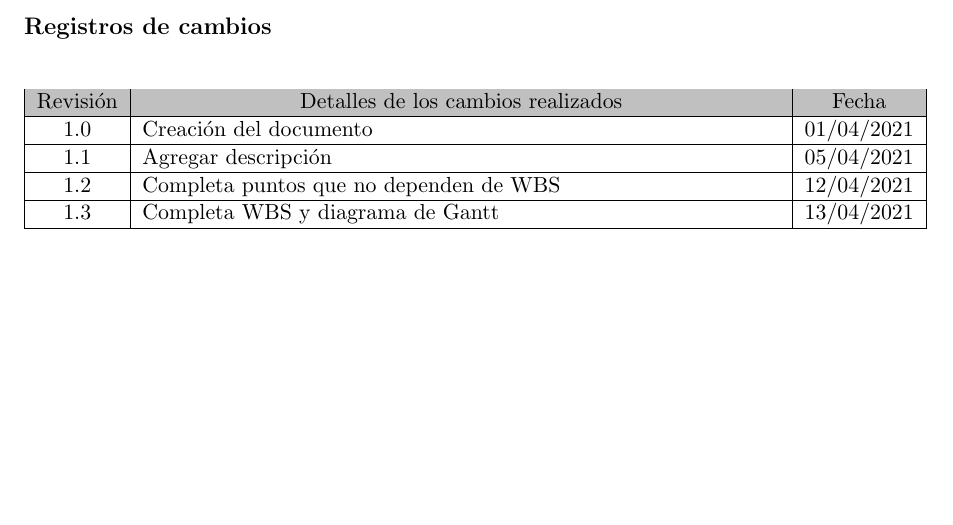
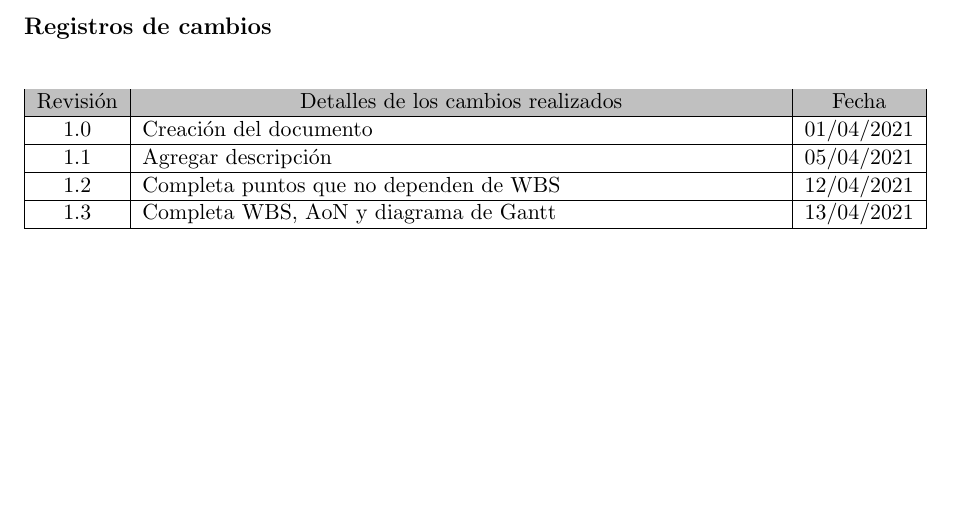
Before and after one commit to davidbro-in/plan-trabajo-final-ceia, a LaTeX document (charter.tex): part of page 3 of 15, cut so that both start at the same text. Compiled offline with pdfLaTeX.

Commit message:
Add aon to changelog

```diff
--- a/charter.tex
+++ b/charter.tex
@@ -68,7 +68,7 @@ Revisión & \multicolumn{1}{c|}{\cellcolor[HTML]{C0C0C0}Detalles de los cambios
 1.0      & Creación del documento                                          & 01/04/2021 \\ \hline
 1.1      & Agregar descripción                                          & 05/04/2021 \\ \hline
 1.2      & Completa puntos que no dependen de WBS                       & 12/04/2021 \\ \hline
-1.3      & Completa WBS y diagrama de Gantt                             & 13/04/2021 \\ \hline
+1.3      & Completa WBS, AoN y diagrama de Gantt                        & 13/04/2021 \\ \hline
 \end{tabularx}
 \end{table}
 
```
